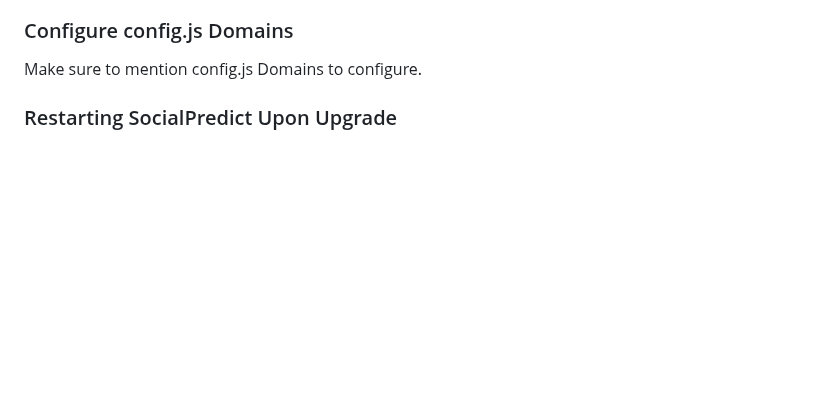
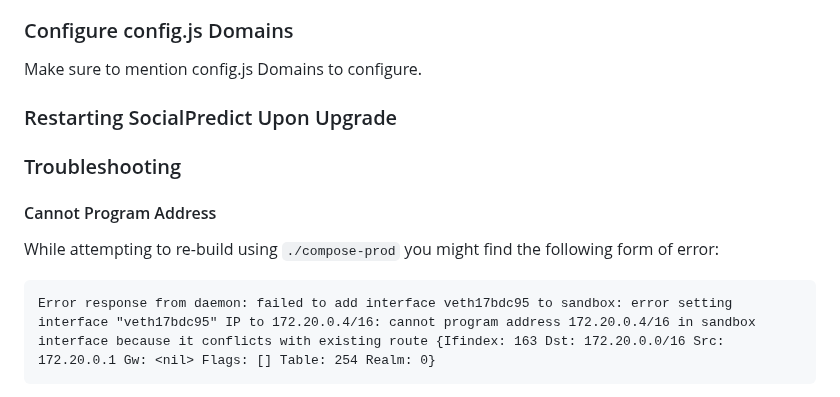
Before and after one commit to openpredictionmarkets/socialpredict, a Markdown page: README/DEV_DEPLOY.md, the part around the change. GitHub-like rendering; blank space fills up the shorter version.

````diff
--- a/README/DEV_DEPLOY.md
+++ b/README/DEV_DEPLOY.md
@@ -395,3 +395,15 @@ To interpret these:
 Make sure to mention config.js Domains to configure.
 
 ### Restarting SocialPredict Upon Upgrade
+
+
+
+### Troubleshooting
+
+#### Cannot Program Address
+
+While attempting to re-build using `./compose-prod` you might find the following form of error:
+
+```
+Error response from daemon: failed to add interface veth17bdc95 to sandbox: error setting interface "veth17bdc95" IP to 172.20.0.4/16: cannot program address 172.20.0.4/16 in sandbox interface because it conflicts with existing route {Ifindex: 163 Dst: 172.20.0.0/16 Src: 172.20.0.1 Gw: <nil> Flags: [] Table: 254 Realm: 0}
+```
````
